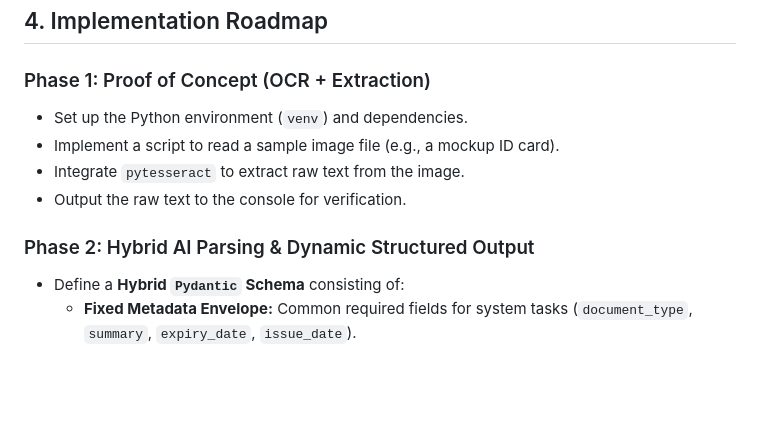
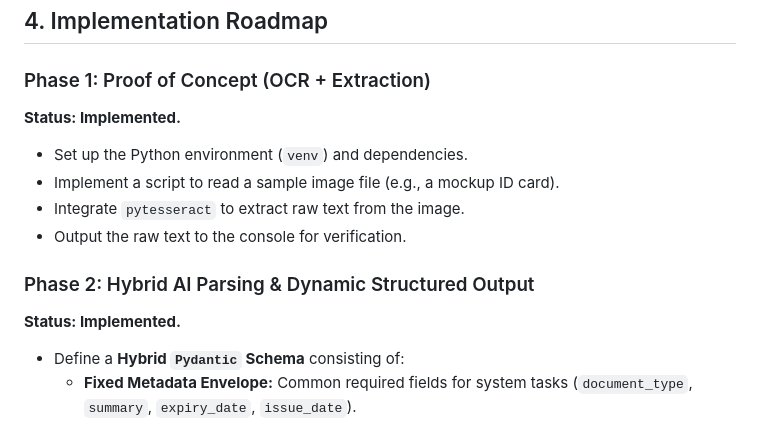
Before and after one commit to MattiaPeru/smart-doc-tracker, a Markdown page: project-plan.md, the part around the change. GitHub-like rendering; blank space fills up the shorter version.

Commit message:
mark as completed phases 1 and 2

```diff
--- a/project-plan.md
+++ b/project-plan.md
@@ -33,12 +33,16 @@ local-ai-doc-vault/
 ## 4. Implementation Roadmap
 
 ### Phase 1: Proof of Concept (OCR + Extraction)
+**Status: Implemented.**
+
 *   Set up the Python environment (`venv`) and dependencies.
 *   Implement a script to read a sample image file (e.g., a mockup ID card).
 *   Integrate `pytesseract` to extract raw text from the image.
 *   Output the raw text to the console for verification.
 
 ### Phase 2: Hybrid AI Parsing & Dynamic Structured Output
+**Status: Implemented.**
+
 *   Define a **Hybrid `Pydantic` Schema** consisting of:
     *   **Fixed Metadata Envelope:** Common required fields for system tasks (`document_type`, `summary`, `expiry_date`, `issue_date`).
     *   **Dynamic Payload (`extracted_data: Dict[str, Any]`):** A flexible dictionary field that captures all unique, document-specific attributes extracted by the LLM (e.g., tax code for ID cards, patient name for medical certificates, line items for invoices).
```
